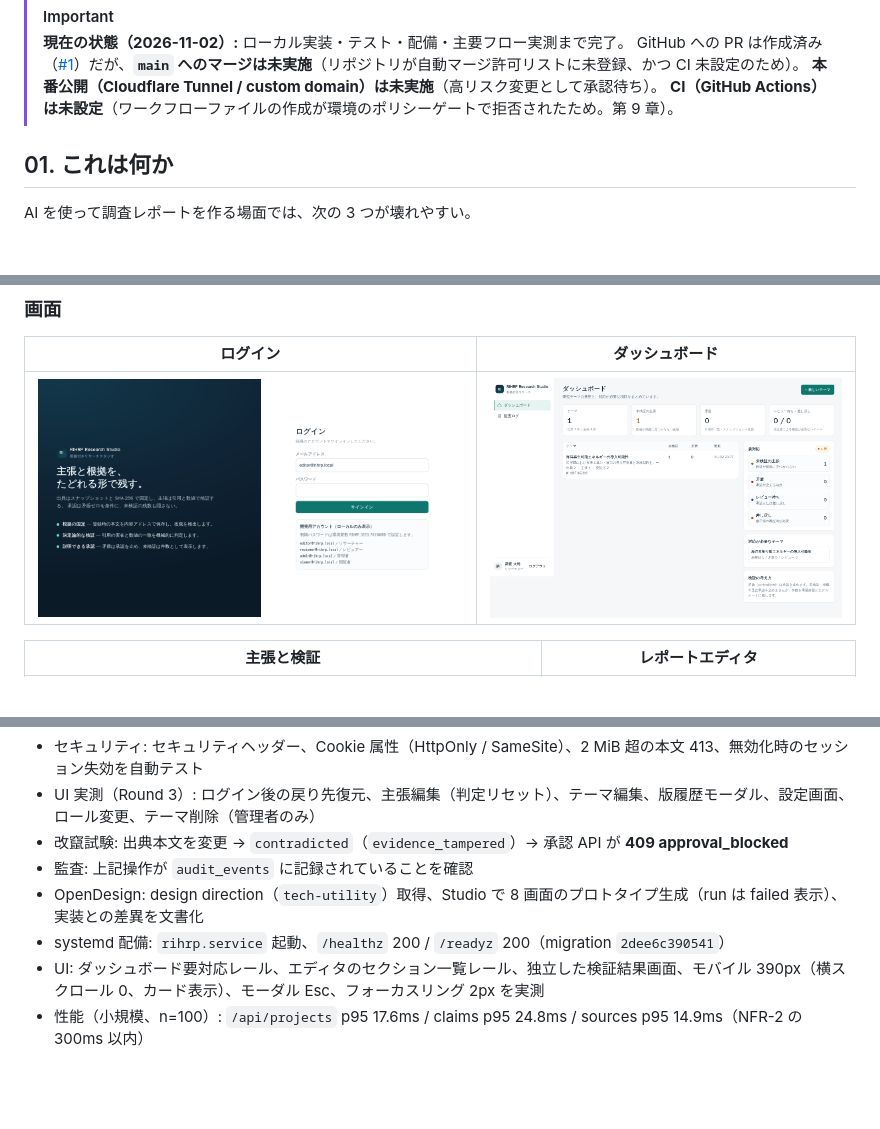
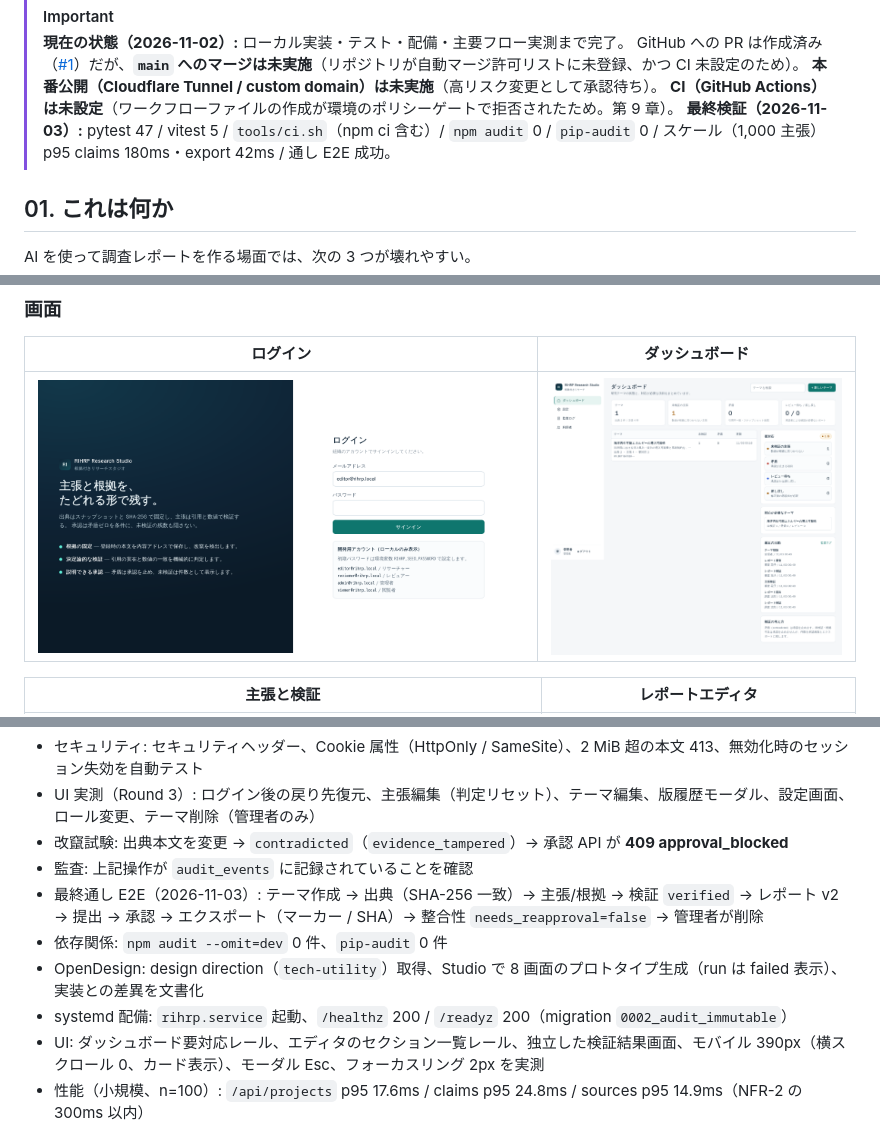
Before and after one commit to Kensan196948G/RIHRP-Research-Studio, a Markdown page: README.md, 3 parts joined by grey strips. Rendered like a GitHub page; pictures changed too: docs/assets/screenshots/02-dashboard.png; blank space fills up the shorter version.

Commit message:
docs: Round 8 最終検証・スクリーンショット・状態を更新

```diff
--- a/README.md
+++ b/README.md
@@ -16,6 +16,7 @@
 > GitHub への PR は作成済み（[#1](https://github.com/Kensan196948G/RIHRP-Research-Studio/pull/1)）だが、**`main` へのマージは未実施**（リポジトリが自動マージ許可リストに未登録、かつ CI 未設定のため）。
 > **本番公開（Cloudflare Tunnel / custom domain）は未実施**（高リスク変更として承認待ち）。
 > **CI（GitHub Actions）は未設定**（ワークフローファイルの作成が環境のポリシーゲートで拒否されたため。第 9 章）。
+> **最終検証（2026-11-03）:** pytest 47 / vitest 5 / `tools/ci.sh`（npm ci 含む）/ `npm audit` 0 / `pip-audit` 0 / スケール（1,000 主張）p95 claims 180ms・export 42ms / 通し E2E 成功。
 
 ## 01. これは何か
 
@@ -217,8 +218,10 @@ RIHRP_SMOKE_EMAIL=... RIHRP_SMOKE_PASSWORD=... \
 - UI 実測（Round 3）: ログイン後の戻り先復元、主張編集（判定リセット）、テーマ編集、版履歴モーダル、設定画面、ロール変更、テーマ削除（管理者のみ）
 - 改竄試験: 出典本文を変更 → `contradicted`（`evidence_tampered`）→ 承認 API が **409 approval_blocked**
 - 監査: 上記操作が `audit_events` に記録されていることを確認
+- 最終通し E2E（2026-11-03）: テーマ作成 → 出典（SHA-256 一致）→ 主張/根拠 → 検証 `verified` → レポート v2 → 提出 → 承認 → エクスポート（マーカー / SHA）→ 整合性 `needs_reapproval=false` → 管理者が削除
+- 依存関係: `npm audit --omit=dev` 0 件、`pip-audit` 0 件
 - OpenDesign: design direction（`tech-utility`）取得、Studio で 8 画面のプロトタイプ生成（run は failed 表示）、実装との差異を文書化
-- systemd 配備: `rihrp.service` 起動、`/healthz` 200 / `/readyz` 200（migration `2dee6c390541`）
+- systemd 配備: `rihrp.service` 起動、`/healthz` 200 / `/readyz` 200（migration `0002_audit_immutable`）
 - UI: ダッシュボード要対応レール、エディタのセクション一覧レール、独立した検証結果画面、モバイル 390px（横スクロール 0、カード表示）、モーダル Esc、フォーカスリング 2px を実測
 - 性能（小規模、n=100）: `/api/projects` p95 17.6ms / claims p95 24.8ms / sources p95 14.9ms（NFR-2 の 300ms 以内）
 - 性能（スケール: 200 出典 / 1,000 主張 / 200 参照）: claims p95 180ms / export p95 42ms / projects p95 17ms（NFR-2 の 300ms 以内）
```
Also changed, not shown: docs/design/01-webui-design.md (+1 -0 lines), docs/verification/2026-11-02.md (+14 -0 lines), docs/assets/screenshots/13-preview.png (added).
